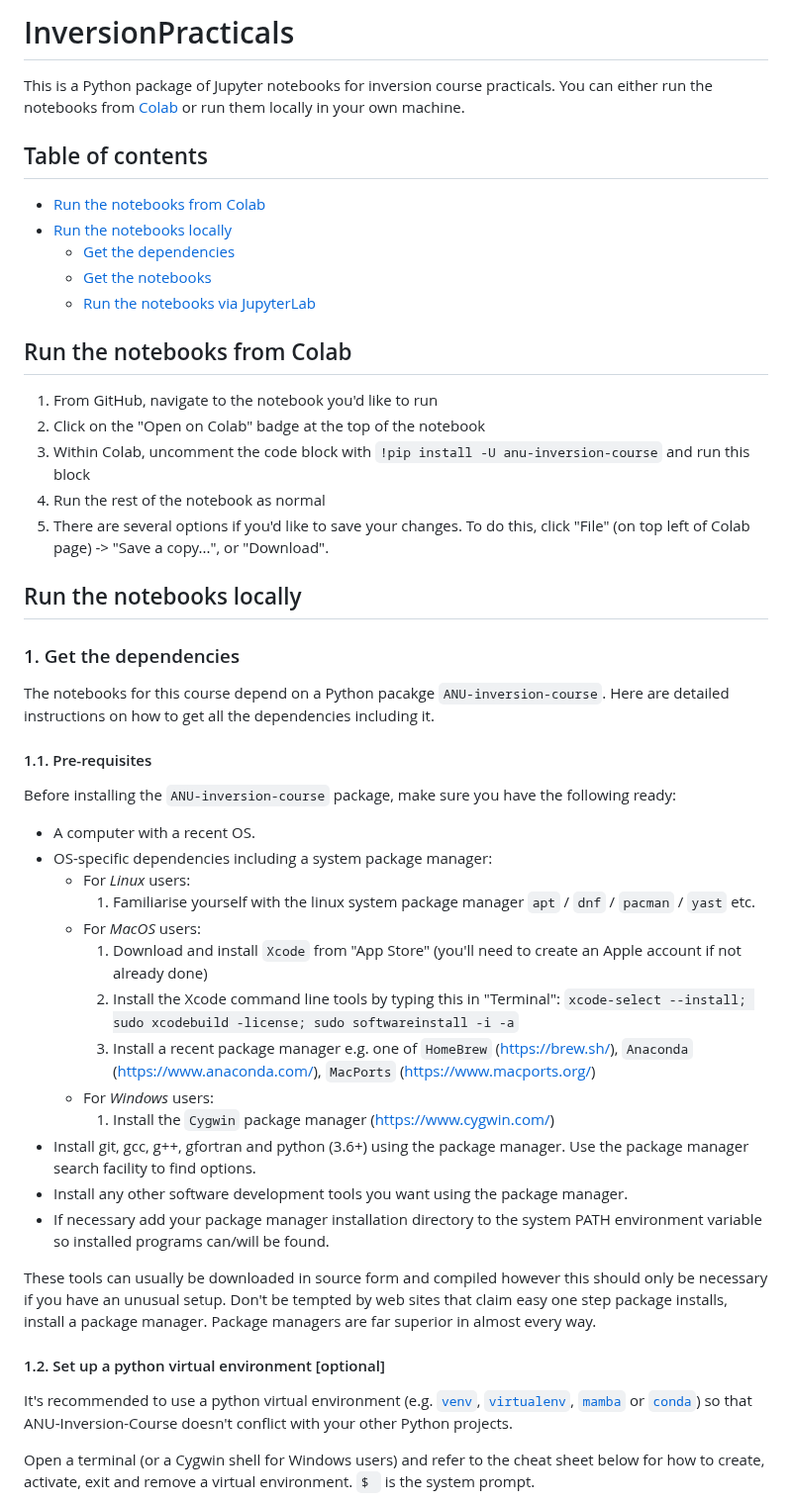
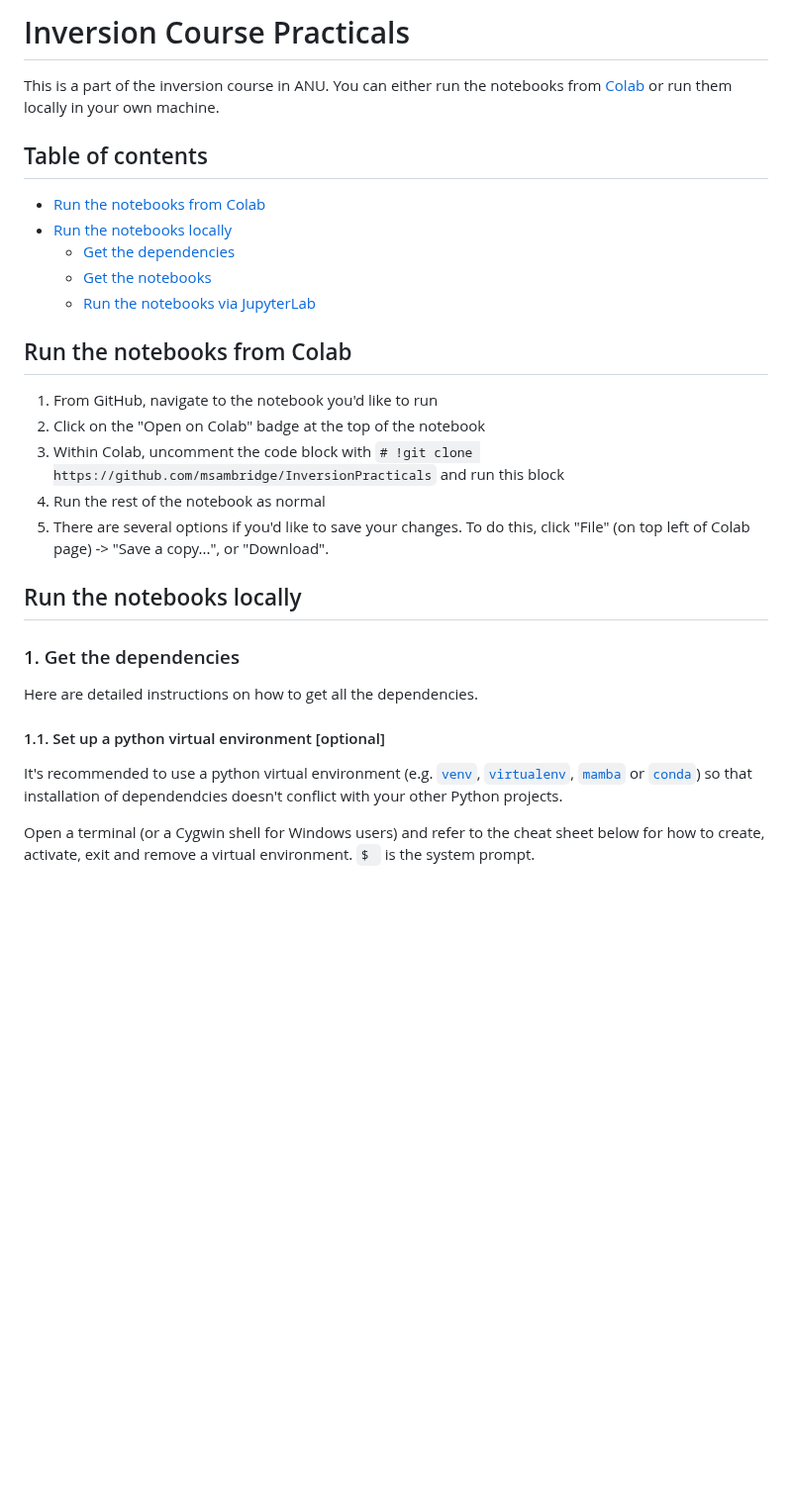
Before and after one commit to msambridge/InversionPracticals, a Markdown page: README.md, the part around one of its changes. Shown at 99% size. GitHub-like rendering; blank space fills up the shorter version.

```diff
--- a/README.md
+++ b/README.md
@@ -1,5 +1,6 @@
-# InversionPracticals
-This is a Python package of Jupyter notebooks for inversion course practicals. You can either run the notebooks from [Colab](https://colab.research.google.com/) or run them locally in your own machine.
+# Inversion Course Practicals
+
+This is a part of the inversion course in ANU. You can either run the notebooks from [Colab](https://colab.research.google.com/) or run them locally in your own machine.
 
 ## Table of contents
 
@@ -13,7 +14,7 @@ This is a Python package of Jupyter notebooks for inversion course practicals. Y
 
 1. From GitHub, navigate to the notebook you'd like to run
 2. Click on the "Open on Colab" badge at the top of the notebook
-3. Within Colab, uncomment the code block with  `!pip install -U anu-inversion-course` and run this block
+3. Within Colab, uncomment the code block with  `# !git clone https://github.com/msambridge/InversionPracticals` and run this block
 4. Run the rest of the notebook as normal
 5. There are several options if you'd like to save your changes. To do this, click "File" (on top left of Colab page) -> "Save a copy...", or "Download".
 
@@ -21,34 +22,12 @@ This is a Python package of Jupyter notebooks for inversion course practicals. Y
 
 ### 1. Get the dependencies
 
-The notebooks for this course depend on a Python pacakge `ANU-inversion-course`. Here are detailed
-instructions on how to get all the dependencies including it.
+Here are detailed
+instructions on how to get all the dependencies.
 
-#### 1.1. Pre-requisites
+#### 1.1. Set up a python virtual environment [optional]
 
-Before installing the `ANU-inversion-course` package, make sure you have the following ready:
-
-- A computer with a recent OS.
-- OS-specific dependencies including a system package manager:
-  - For *Linux* users:
-    1. Familiarise yourself with the linux system package manager `apt` / `dnf` / `pacman` / `yast` etc.
-  - For *MacOS* users:
-    1. Download and install `Xcode` from "App Store" (you'll need to create an Apple account if not already done)
-    2. Install the Xcode command line tools by typing this in "Terminal":
-       `xcode-select --install; sudo xcodebuild -license; sudo softwareinstall -i -a`
-    4. Install a recent package manager e.g. one of `HomeBrew` (https://brew.sh/), `Anaconda` (https://www.anaconda.com/), `MacPorts` (https://www.macports.org/)
-  - For *Windows* users:
-    1. Install the `Cygwin` package manager (https://www.cygwin.com/)
-- Install git, gcc, g++, gfortran and python (3.6+) using the package manager. Use the package manager search facility to find options.
-- Install any other software development tools you want using the package manager.
-- If necessary add your package manager installation directory to the system PATH environment variable so installed programs can/will be found.
-
-These tools can usually be downloaded in source form and compiled however this should only be necessary if you have an unusual setup.
-Don't be tempted by web sites that claim easy one step package installs, install a package manager. Package managers are far superior in almost every way.
-
-#### 1.2. Set up a python virtual environment [optional]
-
-It's recommended to use a python virtual environment (e.g. [`venv`](https://docs.python.org/3/library/venv.html), [`virtualenv`](https://virtualenv.pypa.io/en/latest/), [`mamba`](https://mamba.readthedocs.io/en/latest/) or [`conda`](https://docs.conda.io/en/latest/)) so that ANU-Inversion-Course doesn't conflict with your other Python projects.
+It's recommended to use a python virtual environment (e.g. [`venv`](https://docs.python.org/3/library/venv.html), [`virtualenv`](https://virtualenv.pypa.io/en/latest/), [`mamba`](https://mamba.readthedocs.io/en/latest/) or [`conda`](https://docs.conda.io/en/latest/)) so that installation of dependendcies doesn't conflict with your other Python projects.
 
 Open a terminal (or a Cygwin shell for Windows users) and refer to the cheat sheet below for how to create, activate, exit and remove a virtual environment. `$ ` is the system prompt.
 
```
Also changed, not shown: other parts of README.md (+5 -23 lines).
